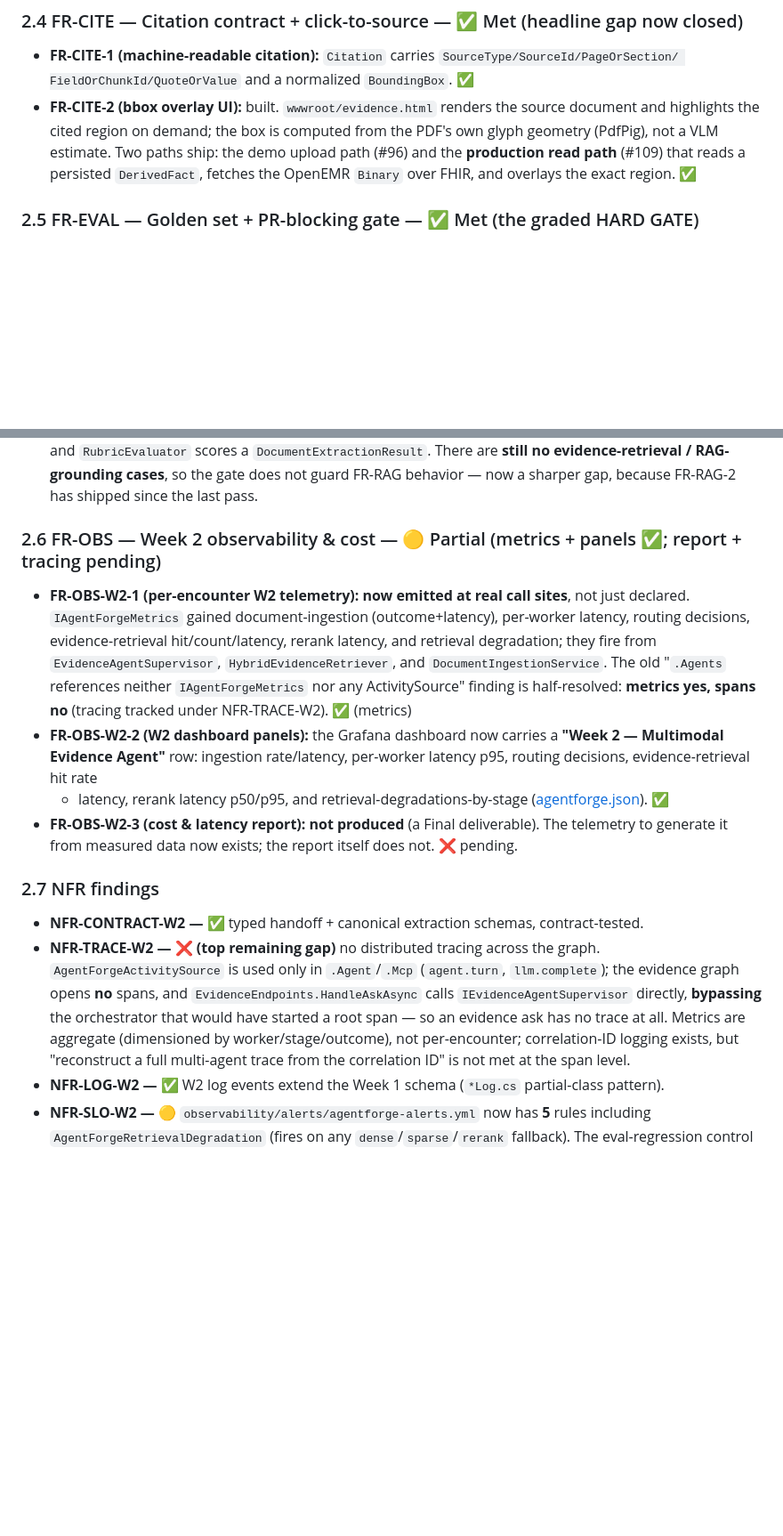
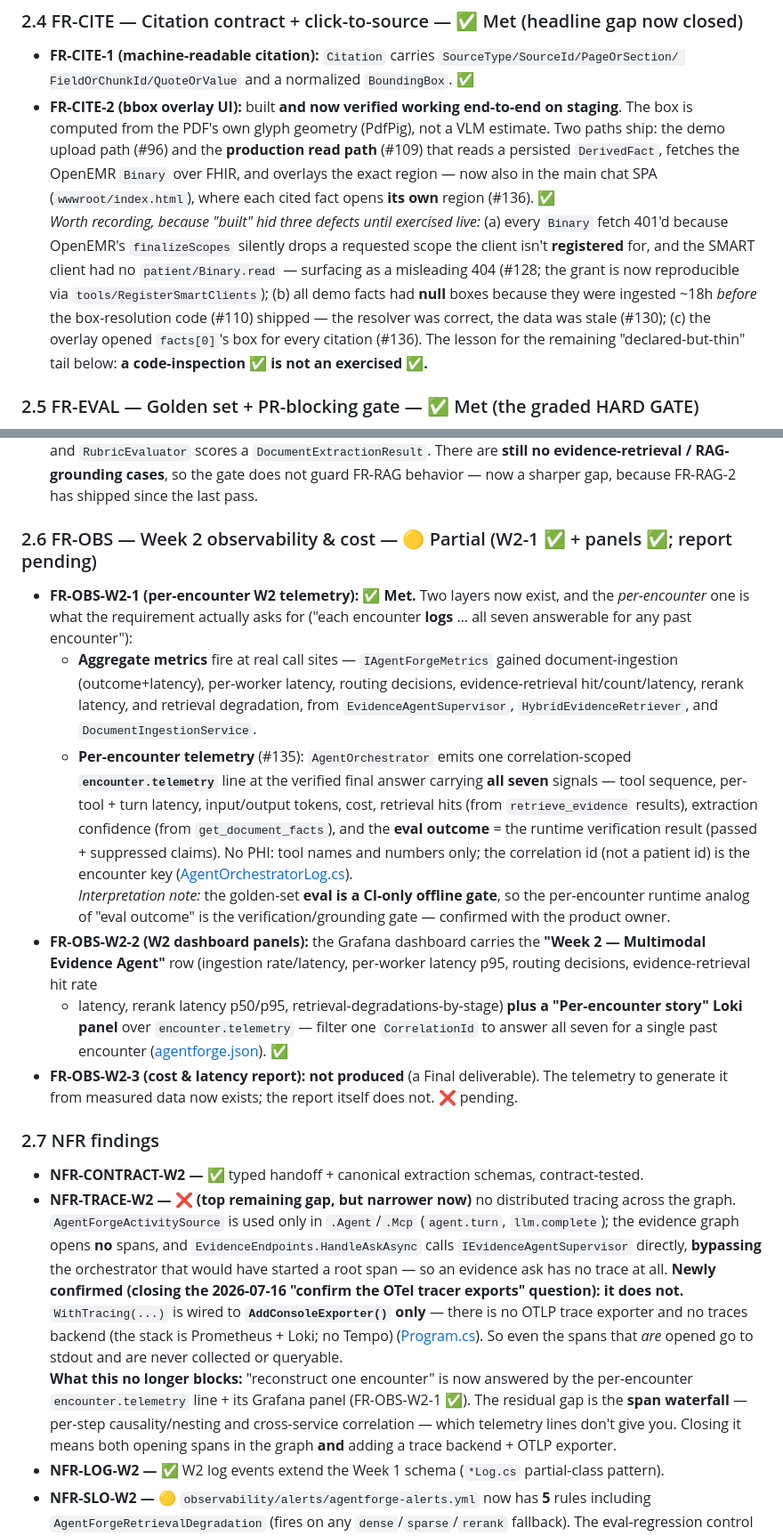
Before and after one commit to adammarquette/agent-forge-copilot, a Markdown page: documentation/W2_AUDIT.md, 2 parts joined by grey strips. Shown at 89% size. GitHub-like rendering; blank space fills up the shorter version.

```diff
--- a/documentation/W2_AUDIT.md
+++ b/documentation/W2_AUDIT.md
@@ -103,10 +123,18 @@ deliverables are met. What's left is a tail of NFR polish, most of it "Should"-t
 ### 2.4 FR-CITE — Citation contract + click-to-source — ✅ Met (headline gap now closed)
 - **FR-CITE-1 (machine-readable citation):** `Citation` carries `SourceType/SourceId/PageOrSection/
   FieldOrChunkId/QuoteOrValue` and a normalized `BoundingBox`. ✅
-- **FR-CITE-2 (bbox overlay UI):** built. `wwwroot/evidence.html` renders the source document and highlights
-  the cited region on demand; the box is computed from the PDF's own glyph geometry (PdfPig), not a VLM
-  estimate. Two paths ship: the demo upload path (#96) and the **production read path** (#109) that reads a
-  persisted `DerivedFact`, fetches the OpenEMR `Binary` over FHIR, and overlays the exact region. ✅
+- **FR-CITE-2 (bbox overlay UI):** built **and now verified working end-to-end on staging**. The box is computed
+  from the PDF's own glyph geometry (PdfPig), not a VLM estimate. Two paths ship: the demo upload path (#96) and
+  the **production read path** (#109) that reads a persisted `DerivedFact`, fetches the OpenEMR `Binary` over
+  FHIR, and overlays the exact region — now also in the main chat SPA (`wwwroot/index.html`), where each cited
+  fact opens **its own** region (#136). ✅
+  <br>*Worth recording, because "built" hid three defects until exercised live:* (a) every `Binary` fetch 401'd
+  because OpenEMR's `finalizeScopes` silently drops a requested scope the client isn't **registered** for, and
+  the SMART client had no `patient/Binary.read` — surfacing as a misleading 404 (#128; the grant is now
+  reproducible via `tools/RegisterSmartClients`); (b) all demo facts had **null** boxes because they were
+  ingested ~18h *before* the box-resolution code (#110) shipped — the resolver was correct, the data was stale
+  (#130); (c) the overlay opened `facts[0]`'s box for every citation (#136). The lesson for the remaining
+  "declared-but-thin" tail below: **a code-inspection ✅ is not an exercised ✅.**
 
 ### 2.5 FR-EVAL — Golden set + PR-blocking gate — ✅ Met (the graded HARD GATE)
 - **FR-EVAL-W2-1:** exactly **50** golden cases (`evals/golden/*.json`). ✅
@@ -121,28 +149,45 @@ deliverables are met. What's left is a tail of NFR polish, most of it "Should"-t
   RAG-grounding cases**, so the gate does not guard FR-RAG behavior — now a sharper gap, because FR-RAG-2 has
   shipped since the last pass.
 
-### 2.6 FR-OBS — Week 2 observability & cost — 🟡 Partial (metrics + panels ✅; report + tracing pending)
-- **FR-OBS-W2-1 (per-encounter W2 telemetry):** **now emitted at real call sites**, not just declared.
-  `IAgentForgeMetrics` gained document-ingestion (outcome+latency), per-worker latency, routing decisions,
-  evidence-retrieval hit/count/latency, rerank latency, and retrieval degradation; they fire from
-  `EvidenceAgentSupervisor`, `HybridEvidenceRetriever`, and `DocumentIngestionService`. The old "`.Agents`
-  references neither `IAgentForgeMetrics` nor any ActivitySource" finding is half-resolved: **metrics yes,
-  spans no** (tracing tracked under NFR-TRACE-W2). ✅ (metrics)
-- **FR-OBS-W2-2 (W2 dashboard panels):** the Grafana dashboard now carries a **"Week 2 — Multimodal Evidence
-  Agent"** row: ingestion rate/latency, per-worker latency p95, routing decisions, evidence-retrieval hit rate
-  + latency, rerank latency p50/p95, and retrieval-degradations-by-stage
+### 2.6 FR-OBS — Week 2 observability & cost — 🟡 Partial (W2-1 ✅ + panels ✅; report pending)
+- **FR-OBS-W2-1 (per-encounter W2 telemetry): ✅ Met.** Two layers now exist, and the *per-encounter* one is
+  what the requirement actually asks for ("each encounter **logs** … all seven answerable for any past
+  encounter"):
+  - **Aggregate metrics** fire at real call sites — `IAgentForgeMetrics` gained document-ingestion
+    (outcome+latency), per-worker latency, routing decisions, evidence-retrieval hit/count/latency, rerank
+    latency, and retrieval degradation, from `EvidenceAgentSupervisor`, `HybridEvidenceRetriever`, and
+    `DocumentIngestionService`.
+  - **Per-encounter telemetry** (#135): `AgentOrchestrator` emits one correlation-scoped **`encounter.telemetry`**
+    line at the verified final answer carrying **all seven** signals — tool sequence, per-tool + turn latency,
+    input/output tokens, cost, retrieval hits (from `retrieve_evidence` results), extraction confidence (from
+    `get_document_facts`), and the **eval outcome** = the runtime verification result (passed + suppressed
+    claims). No PHI: tool names and numbers only; the correlation id (not a patient id) is the encounter key
+    ([AgentOrchestratorLog.cs](../src/GauntletAI.AgentForge.Agent/AgentOrchestratorLog.cs)).
+    <br>*Interpretation note:* the golden-set **eval is a CI-only offline gate**, so the per-encounter runtime
+    analog of "eval outcome" is the verification/grounding gate — confirmed with the product owner.
+- **FR-OBS-W2-2 (W2 dashboard panels):** the Grafana dashboard carries the **"Week 2 — Multimodal Evidence
+  Agent"** row (ingestion rate/latency, per-worker latency p95, routing decisions, evidence-retrieval hit rate
+  + latency, rerank latency p50/p95, retrieval-degradations-by-stage) **plus a "Per-encounter story" Loki panel**
+  over `encounter.telemetry` — filter one `CorrelationId` to answer all seven for a single past encounter
   ([agentforge.json](../observability/grafana/dashboards/agentforge.json)). ✅
 - **FR-OBS-W2-3 (cost & latency report):** **not produced** (a Final deliverable). The telemetry to generate it
   from measured data now exists; the report itself does not. ❌ pending.
 
 ### 2.7 NFR findings
 - **NFR-CONTRACT-W2 — ✅** typed handoff + canonical extraction schemas, contract-tested.
-- **NFR-TRACE-W2 — ❌ (top remaining gap)** no distributed tracing across the graph. `AgentForgeActivitySource`
-  is used only in `.Agent`/`.Mcp` (`agent.turn`, `llm.complete`); the evidence graph opens **no** spans, and
-  `EvidenceEndpoints.HandleAskAsync` calls `IEvidenceAgentSupervisor` directly, **bypassing** the orchestrator
-  that would have started a root span — so an evidence ask has no trace at all. Metrics are aggregate
-  (dimensioned by worker/stage/outcome), not per-encounter; correlation-ID logging exists, but "reconstruct a
-  full multi-agent trace from the correlation ID" is not met at the span level.
+- **NFR-TRACE-W2 — ❌ (top remaining gap, but narrower now)** no distributed tracing across the graph.
+  `AgentForgeActivitySource` is used only in `.Agent`/`.Mcp` (`agent.turn`, `llm.complete`); the evidence graph
+  opens **no** spans, and `EvidenceEndpoints.HandleAskAsync` calls `IEvidenceAgentSupervisor` directly,
+  **bypassing** the orchestrator that would have started a root span — so an evidence ask has no trace at all.
+  **Newly confirmed (closing the 2026-07-16 "confirm the OTel tracer exports" question): it does not.**
+  `WithTracing(...)` is wired to **`AddConsoleExporter()` only** — there is no OTLP trace exporter and no traces
+  backend (the stack is Prometheus + Loki; no Tempo)
+  ([Program.cs](../src/GauntletAI.AgentForge.Api/Program.cs)). So even the spans that *are* opened go to stdout
+  and are never collected or queryable.
+  <br>**What this no longer blocks:** "reconstruct one encounter" is now answered by the per-encounter
+  `encounter.telemetry` line + its Grafana panel (FR-OBS-W2-1 ✅). The residual gap is the **span waterfall** —
+  per-step causality/nesting and cross-service correlation — which telemetry lines don't give you. Closing it
+  means both opening spans in the graph **and** adding a trace backend + OTLP exporter.
 - **NFR-LOG-W2 — ✅** W2 log events extend the Week 1 schema (`*Log.cs` partial-class pattern).
 - **NFR-SLO-W2 — 🟡** `observability/alerts/agentforge-alerts.yml` now has **5** rules including
   `AgentForgeRetrievalDegradation` (fires on any `dense`/`sparse`/`rerank` fallback). The eval-regression
```
Also changed, not shown: other parts of documentation/W2_AUDIT.md (+57 -31 lines).
